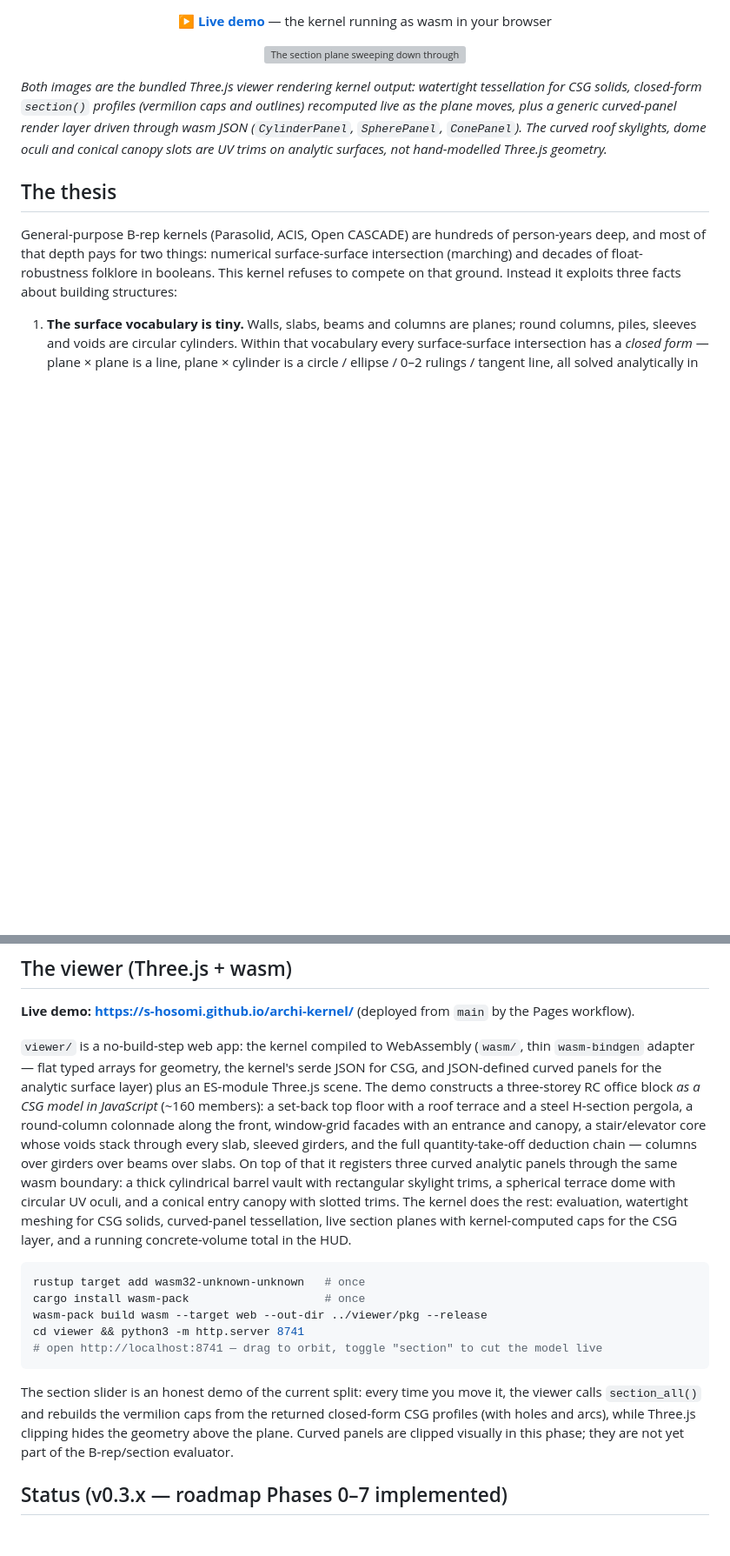
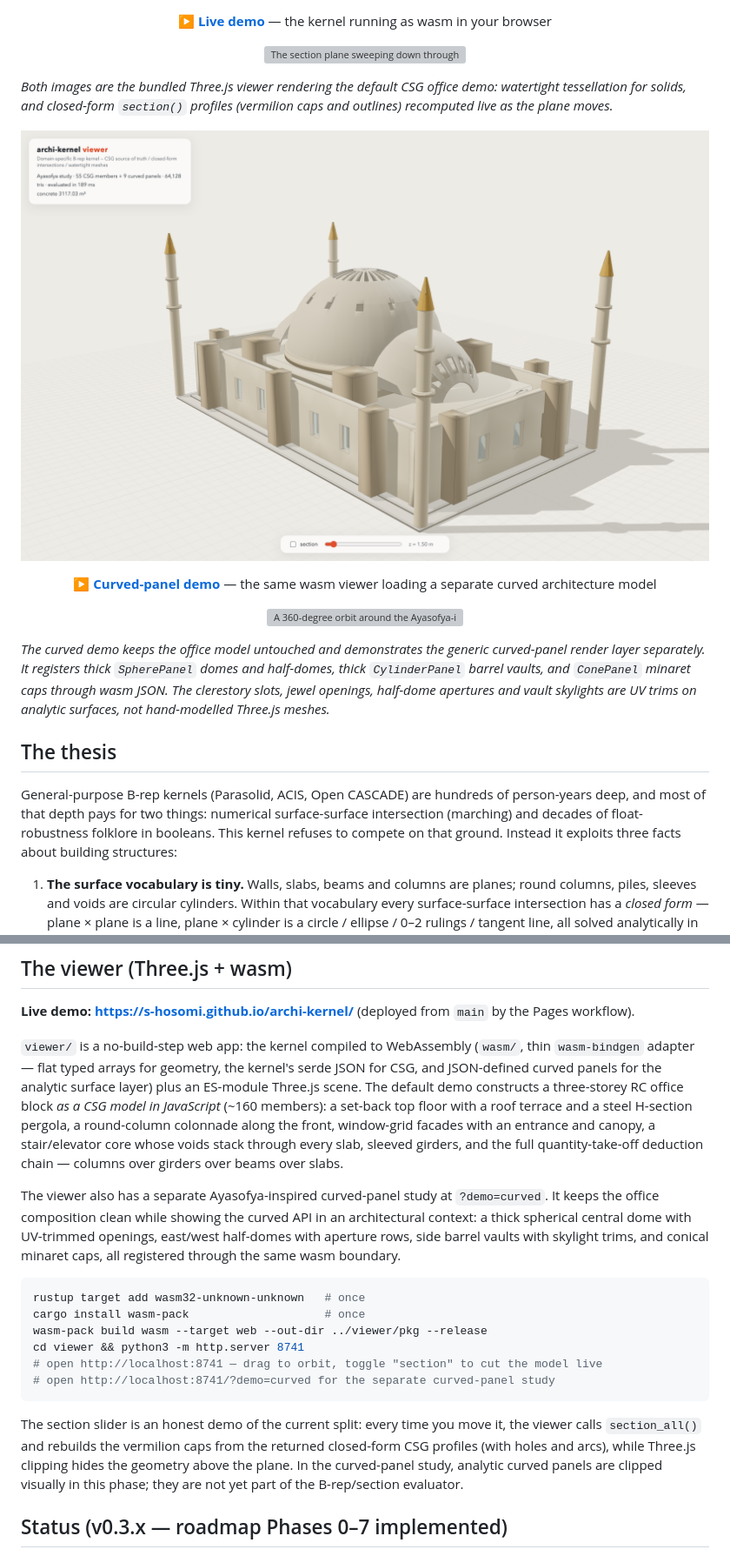
Before and after one commit to s-hosomi/archi-kernel, a Markdown page: README.md, 2 parts joined by grey strips. Shown at 87% size. Rendered like a GitHub page; pictures changed too: assets/curved-hero.png (added); blank space fills up the shorter version; grey boxes are pictures that could not be loaded.

````diff
--- a/README.md
+++ b/README.md
@@ -21,6 +21,20 @@ A domain-specific B-rep geometry kernel for building simulation, written in Rust
 </p>
 
-*Both images are the bundled Three.js viewer rendering kernel output: watertight tessellation for CSG solids, closed-form `section()` profiles (vermilion caps and outlines) recomputed live as the plane moves, plus a generic curved-panel render layer driven through wasm JSON (`CylinderPanel`, `SpherePanel`, `ConePanel`). The curved roof skylights, dome oculi and conical canopy slots are UV trims on analytic surfaces, not hand-modelled Three.js geometry.*
+*Both images are the bundled Three.js viewer rendering the default CSG office demo: watertight tessellation for solids, and closed-form `section()` profiles (vermilion caps and outlines) recomputed live as the plane moves.*
+
+<p align="center">
+  <img src="assets/curved-hero.png?v=2" alt="An Ayasofya-inspired curved-panel building with a central dome, two half-domes, four minarets, heavy buttresses and UV-trimmed openings cut through analytic curved surfaces" width="850">
+</p>
+
+<p align="center">
+  <b><a href="https://s-hosomi.github.io/archi-kernel/?demo=curved">▶ Curved-panel demo</a></b> — the same wasm viewer loading a separate curved architecture model
+</p>
+
+<p align="center">
+  <img src="assets/curved-orbit.gif?v=2" alt="A 360-degree orbit around the Ayasofya-inspired curved-panel building, showing the dome, half-domes, minarets and curved UV-trim openings from all sides" width="850">
+</p>
+
+*The curved demo keeps the office model untouched and demonstrates the generic curved-panel render layer separately. It registers thick `SpherePanel` domes and half-domes, thick `CylinderPanel` barrel vaults, and `ConePanel` minaret caps through wasm JSON. The clerestory slots, jewel openings, half-dome apertures and vault skylights are UV trims on analytic surfaces, not hand-modelled Three.js meshes.*
 
 ## The thesis
 
@@ -62,7 +76,9 @@ flowchart LR
 
 **Live demo: <https://s-hosomi.github.io/archi-kernel/>** (deployed from `main` by the Pages workflow).
 
-`viewer/` is a no-build-step web app: the kernel compiled to WebAssembly (`wasm/`, thin `wasm-bindgen` adapter — flat typed arrays for geometry, the kernel's serde JSON for CSG, and JSON-defined curved panels for the analytic surface layer) plus an ES-module Three.js scene. The demo constructs a three-storey RC office block *as a CSG model in JavaScript* (~160 members): a set-back top floor with a roof terrace and a steel H-section pergola, a round-column colonnade along the front, window-grid facades with an entrance and canopy, a stair/elevator core whose voids stack through every slab, sleeved girders, and the full quantity-take-off deduction chain — columns over girders over beams over slabs. On top of that it registers three curved analytic panels through the same wasm boundary: a thick cylindrical barrel vault with rectangular skylight trims, a spherical terrace dome with circular UV oculi, and a conical entry canopy with slotted trims. The kernel does the rest: evaluation, watertight meshing for CSG solids, curved-panel tessellation, live section planes with kernel-computed caps for the CSG layer, and a running concrete-volume total in the HUD.
+`viewer/` is a no-build-step web app: the kernel compiled to WebAssembly (`wasm/`, thin `wasm-bindgen` adapter — flat typed arrays for geometry, the kernel's serde JSON for CSG, and JSON-defined curved panels for the analytic surface layer) plus an ES-module Three.js scene. The default demo constructs a three-storey RC office block *as a CSG model in JavaScript* (~160 members): a set-back top floor with a roof terrace and a steel H-section pergola, a round-column colonnade along the front, window-grid facades with an entrance and canopy, a stair/elevator core whose voids stack through every slab, sleeved girders, and the full quantity-take-off deduction chain — columns over girders over beams over slabs.
+
+The viewer also has a separate Ayasofya-inspired curved-panel study at `?demo=curved`. It keeps the office composition clean while showing the curved API in an architectural context: a thick spherical central dome with UV-trimmed openings, east/west half-domes with aperture rows, side barrel vaults with skylight trims, and conical minaret caps, all registered through the same wasm boundary.
 
 ```bash
 rustup target add wasm32-unknown-unknown   # once
@@ -70,9 +86,10 @@ cargo install wasm-pack                    # once
 wasm-pack build wasm --target web --out-dir ../viewer/pkg --release
 cd viewer && python3 -m http.server 8741
 # open http://localhost:8741 — drag to orbit, toggle "section" to cut the model live
+# open http://localhost:8741/?demo=curved for the separate curved-panel study
 ```
 
-The section slider is an honest demo of the current split: every time you move it, the viewer calls `section_all()` and rebuilds the vermilion caps from the returned closed-form CSG profiles (with holes and arcs), while Three.js clipping hides the geometry above the plane. Curved panels are clipped visually in this phase; they are not yet part of the B-rep/section evaluator.
+The section slider is an honest demo of the current split: every time you move it, the viewer calls `section_all()` and rebuilds the vermilion caps from the returned closed-form CSG profiles (with holes and arcs), while Three.js clipping hides the geometry above the plane. In the curved-panel study, analytic curved panels are clipped visually in this phase; they are not yet part of the B-rep/section evaluator.
 
 ## Status (v0.3.x — roadmap Phases 0–7 implemented)
 
````
Also changed, not shown: other parts of README.md (+3 -3 lines), README.ja.md (+23 -6 lines), 3 other files.
